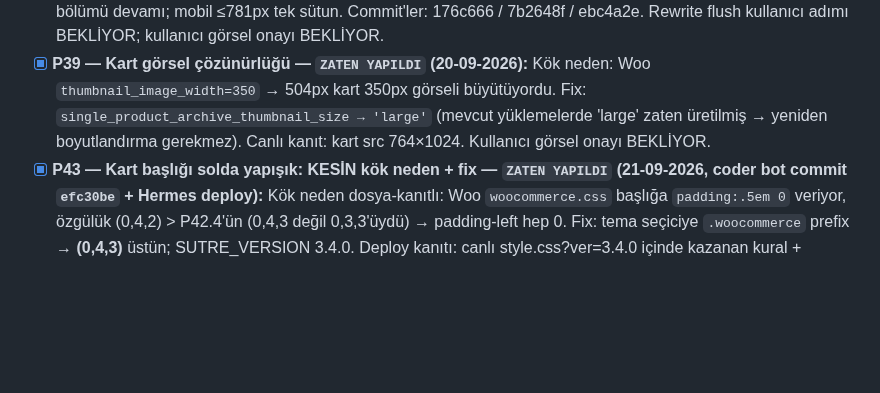
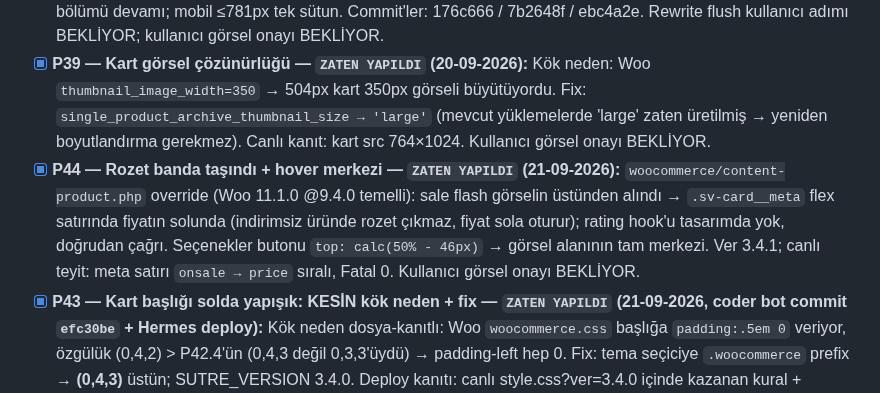
Before and after one commit to salihsungur/sutre, a Markdown page: AGENTS.md, the part around the change. GitHub-like rendering; blank space fills up the shorter version.

Commit message:
docs(agents): P44 kaydı (rozet banda + hover merkez)

```diff
--- a/AGENTS.md
+++ b/AGENTS.md
@@ -156,6 +156,7 @@ cp -a ~/repositories/sutre/theme/sutre-child-v2 ~/staging.sutre.store/wp-content
 - [x] **P40 — Hesabım yüzeyi tasarımı — `ZATEN YAPILDI` (20-09-2026):** style.css'e scoped "HESABIM" bölümü: giriş/üye ol iki sütun + ayraç (mobil tek sütun), serif başlıklar, uppercase etiketler, tam genişlik butonlar, hesap içi yatay chip navigasyonu (is-active silk çizgi), sipariş/adres tablo-kart stilleri. Gizlilik metni Türkçe'ye çevrildi — kök neden: Woo 11.1'de `woocommerce_registration_privacy_policy_text` filtre değil OPTION adı; resmî kapı `woocommerce_get_privacy_policy_text` (canlı doğrulandı: EN 0 / TR 1). Kullanıcı görsel onayı BEKLİYOR.
 - [x] **P41 — Hesabım içerik yenilemesi (dashboard + iletişim tercihleri + sipariş arama/filtre) — `ZATEN YAPILDI` (21-09-2026):** Pano formları (İletişim: Cep Telefonu +90 öntanımlı / E-Posta ayrı ayrı Kaydet; Üyelik: Ad-Soyad → user + billing meta; Opsiyonel: cinsiyet + doğum gün/ay/yıl → sv_gender / sv_birth_* meta, boş gönderim metayı siler); yeni `/my-account/iletisim-tercihleri/` endpoint'i (nav'da Siparişlerim sonrası; KVKK metni PLACEHOLDER — LEGAL_REVIEW_REQUIRED; E-Posta/SMS/Çağrı Merkezi toggle, meta `sv_contact_pref_email/sms/call`, varsayılan kapalı); Siparişlerim'de arama (GET sv_q: sipariş no + ürün adı, order item döngüsü) + dönem/sıralama (GET sv_period/sv_sort) server-side; Woo 11.1.0 dashboard.php/orders.php override (dashboard action'ları + tablo markup'ı korundu). POST işleyicileri template_redirect'te (paket 'init' diyor; is_account_page() init'te güvenilmez — Woo WC_Form_Handler pattern'i, anayasa §0.10 ile rapora not), form başına nonce, PRG + beyaz-listeli notice. CSS yalnız style.css HESABIM bölümü devamı; mobil ≤781px tek sütun. Commit'ler: 176c666 / 7b2648f / ebc4a2e. Rewrite flush kullanıcı adımı BEKLİYOR; kullanıcı görsel onayı BEKLİYOR.
 - [x] **P39 — Kart görsel çözünürlüğü — `ZATEN YAPILDI` (20-09-2026):** Kök neden: Woo `thumbnail_image_width=350` → 504px kart 350px görseli büyütüyordu. Fix: `single_product_archive_thumbnail_size → 'large'` (mevcut yüklemelerde 'large' zaten üretilmiş → yeniden boyutlandırma gerekmez). Canlı kanıt: kart src 764×1024. Kullanıcı görsel onayı BEKLİYOR.
+- [x] **P44 — Rozet banda taşındı + hover merkezi — `ZATEN YAPILDI` (21-09-2026):** `woocommerce/content-product.php` override (Woo 11.1.0 @9.4.0 temelli): sale flash görselin üstünden alındı → `.sv-card__meta` flex satırında fiyatın solunda (indirimsiz üründe rozet çıkmaz, fiyat sola oturur); rating hook'u tasarımda yok, doğrudan çağrı. Seçenekler butonu `top: calc(50% - 46px)` → görsel alanının tam merkezi. Ver 3.4.1; canlı teyit: meta satırı `onsale → price` sıralı, Fatal 0. Kullanıcı görsel onayı BEKLİYOR.
 - [x] **P43 — Kart başlığı solda yapışık: KESİN kök neden + fix — `ZATEN YAPILDI` (21-09-2026, coder bot commit `efc30be` + Hermes deploy):** Kök neden dosya-kanıtlı: Woo `woocommerce.css` başlığa `padding:.5em 0` veriyor, özgülük (0,4,2) > P42.4'ün (0,4,3 değil 0,3,3'üydü) → padding-left hep 0. Fix: tema seçiciye `.woocommerce` prefix → **(0,4,3)** üstün; SUTRE_VERSION 3.4.0. Deploy kanıtı: canlı style.css?ver=3.4.0 içinde kazanan kural + `padding: 20px 26px 0`. Ayrıca bu turda FTP tam erişim açıldı; göreli yol kazası (home köküne çöp) giderildi → §3 MUTLAK yol kuralı eklendi. Kullanıcı görsel onayı BEKLİYOR.
 - [ ] **Blok A — hukuki sayfalar (Gizlilik, mesafeli satış, iade, cayma) — `NEEDS_OWNER_INPUT`:** İşletme bilgileri (unvan, vergi no, adres) kullanıcıdan bekliyor; metinler `docs/legal-placeholders/` şablonlarından doldurulacak; final doğrulama dış uzman (avukat) + kullanıcı onayı.
 - [ ] **KDV/vergi kurulumu — `LEGAL_REVIEW_REQUIRED`:** §5.1 gereği hiçbir varsayılan girilmez; mali müşavir doğrulaması beklenir.
```
